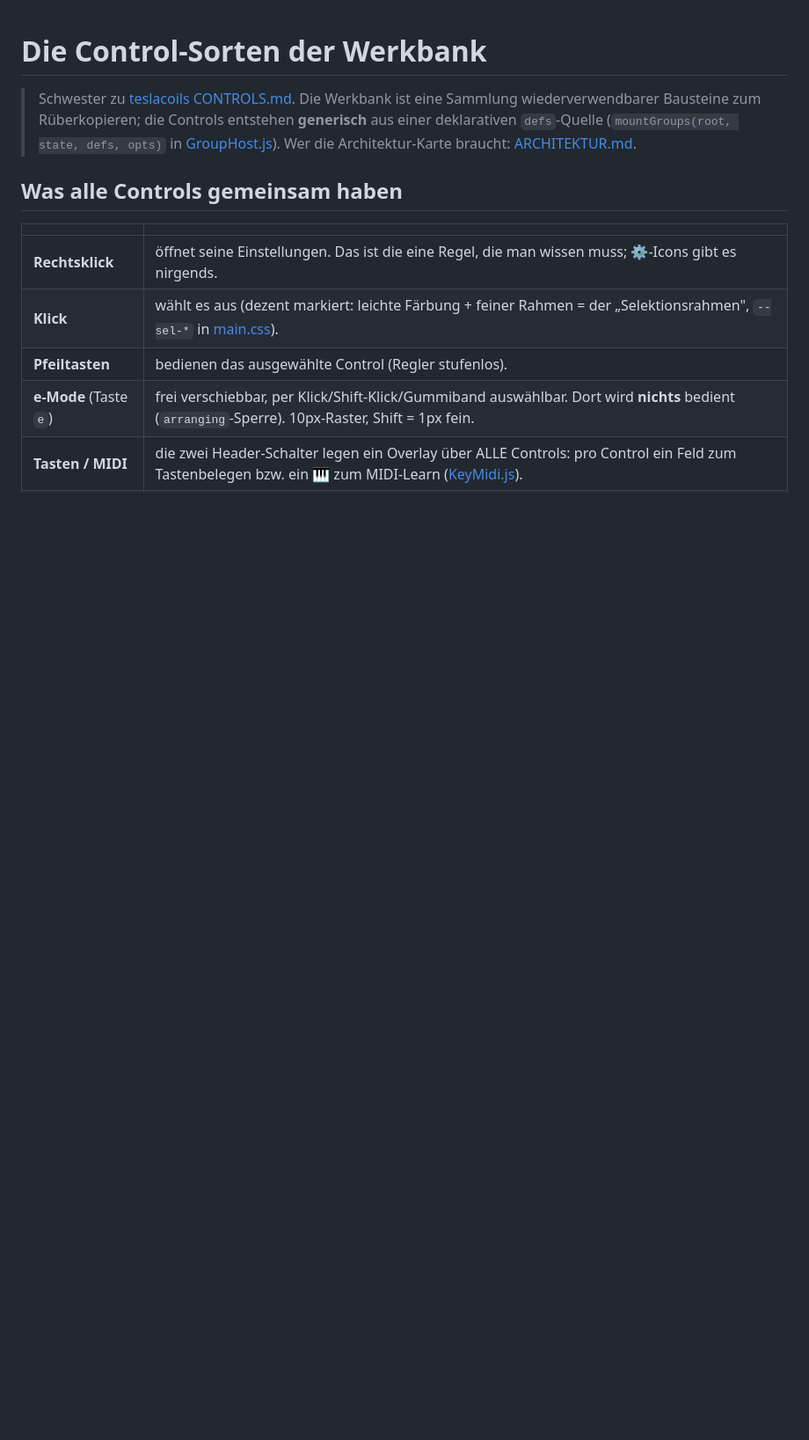
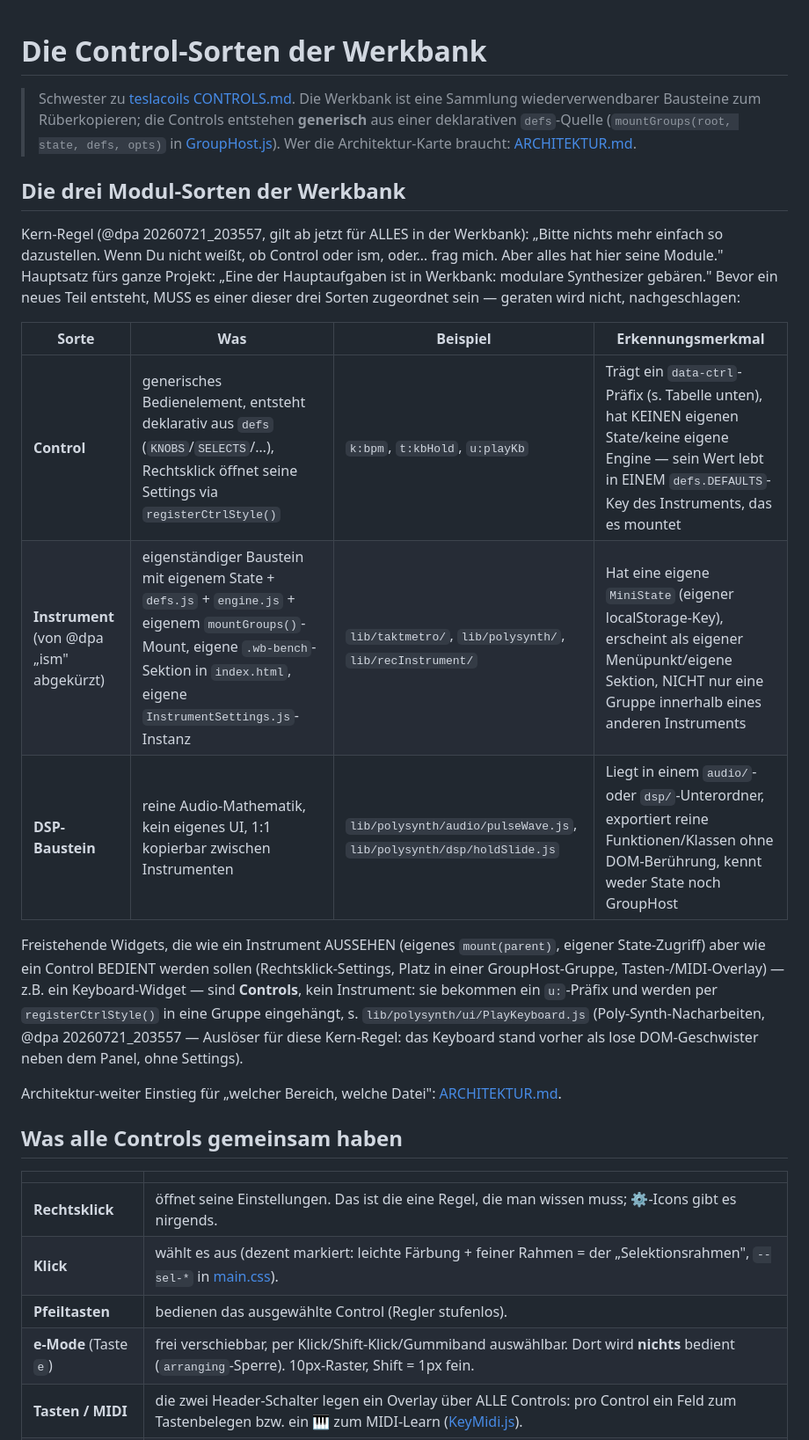
Before and after one commit to 3Dietrich/werkbank, a Markdown page: docs/CONTROLS.md, the part around the change. Shown at 88% size. GitHub-like rendering; blank space fills up the shorter version.

```diff
--- a/docs/CONTROLS.md
+++ b/docs/CONTROLS.md
@@ -5,6 +5,30 @@
 > **generisch** aus einer deklarativen `defs`-Quelle (`mountGroups(root, state, defs, opts)`
 > in [GroupHost.js](../lib/group/GroupHost.js)). Wer die Architektur-Karte braucht:
 > [ARCHITEKTUR.md](../ARCHITEKTUR.md).
+
+## Die drei Modul-Sorten der Werkbank
+
+Kern-Regel (@dpa 20260721_203557, gilt ab jetzt für ALLES in der Werkbank): „Bitte nichts
+mehr einfach so dazustellen. Wenn Du nicht weißt, ob Control oder ism, oder… frag mich. Aber
+alles hat hier seine Module." Hauptsatz fürs ganze Projekt: „Eine der Hauptaufgaben ist in
+Werkbank: modulare Synthesizer gebären." Bevor ein neues Teil entsteht, MUSS es einer dieser
+drei Sorten zugeordnet sein — geraten wird nicht, nachgeschlagen:
+
+| Sorte | Was | Beispiel | Erkennungsmerkmal |
+|---|---|---|---|
+| **Control** | generisches Bedienelement, entsteht deklarativ aus `defs` (`KNOBS`/`SELECTS`/…), Rechtsklick öffnet seine Settings via `registerCtrlStyle()` | `k:bpm`, `t:kbHold`, `u:playKb` | Trägt ein `data-ctrl`-Präfix (s. Tabelle unten), hat KEINEN eigenen State/keine eigene Engine — sein Wert lebt in EINEM `defs.DEFAULTS`-Key des Instruments, das es mountet |
+| **Instrument** (von @dpa „ism" abgekürzt) | eigenständiger Baustein mit eigenem State + `defs.js` + `engine.js` + eigenem `mountGroups()`-Mount, eigene `.wb-bench`-Sektion in `index.html`, eigene `InstrumentSettings.js`-Instanz | `lib/taktmetro/`, `lib/polysynth/`, `lib/recInstrument/` | Hat eine eigene `MiniState` (eigener localStorage-Key), erscheint als eigener Menüpunkt/eigene Sektion, NICHT nur eine Gruppe innerhalb eines anderen Instruments |
+| **DSP-Baustein** | reine Audio-Mathematik, kein eigenes UI, 1:1 kopierbar zwischen Instrumenten | `lib/polysynth/audio/pulseWave.js`, `lib/polysynth/dsp/holdSlide.js` | Liegt in einem `audio/`- oder `dsp/`-Unterordner, exportiert reine Funktionen/Klassen ohne DOM-Berührung, kennt weder State noch GroupHost |
+
+Freistehende Widgets, die wie ein Instrument AUSSEHEN (eigenes `mount(parent)`, eigener
+State-Zugriff) aber wie ein Control BEDIENT werden sollen (Rechtsklick-Settings, Platz in
+einer GroupHost-Gruppe, Tasten-/MIDI-Overlay) — z.B. ein Keyboard-Widget — sind **Controls**,
+kein Instrument: sie bekommen ein `u:`-Präfix und werden per `registerCtrlStyle()` in eine
+Gruppe eingehängt, s. `lib/polysynth/ui/PlayKeyboard.js` (Poly-Synth-Nacharbeiten,
+@dpa 20260721_203557 — Auslöser für diese Kern-Regel: das Keyboard stand vorher als lose
+DOM-Geschwister neben dem Panel, ohne Settings).
+
+Architektur-weiter Einstieg für „welcher Bereich, welche Datei": [ARCHITEKTUR.md](../ARCHITEKTUR.md).
 
 ## Was alle Controls gemeinsam haben
 
```
Also changed, not shown: ARCHITEKTUR.md (+21 -0 lines).
